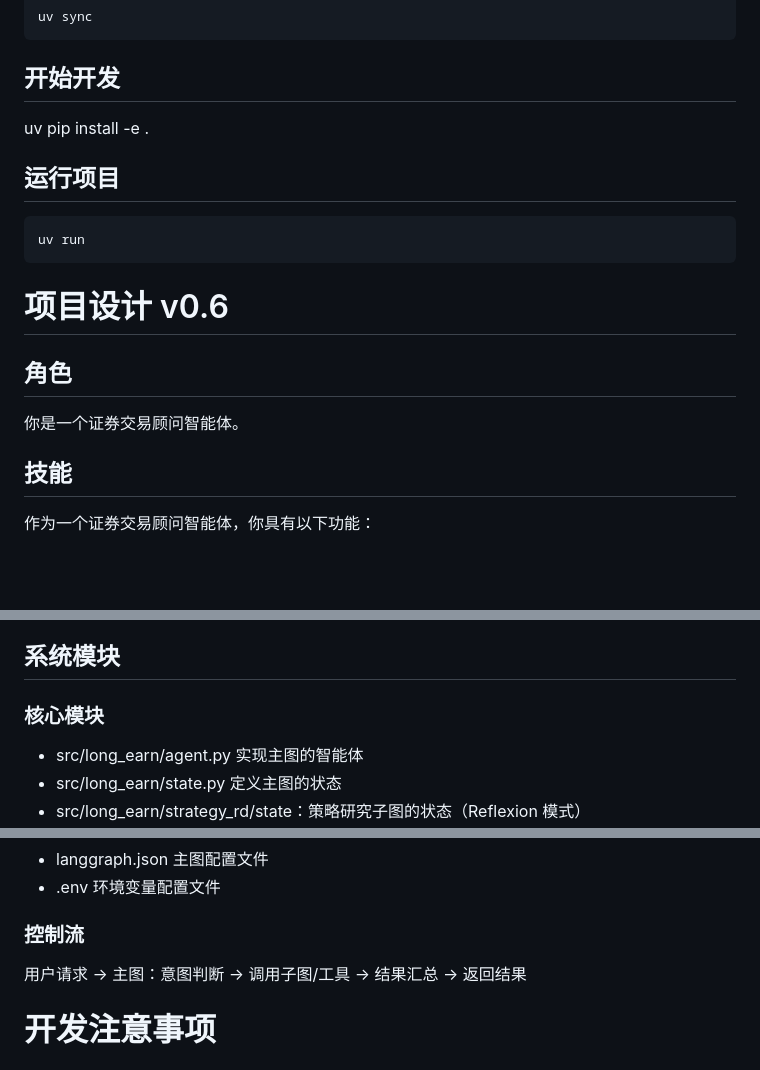
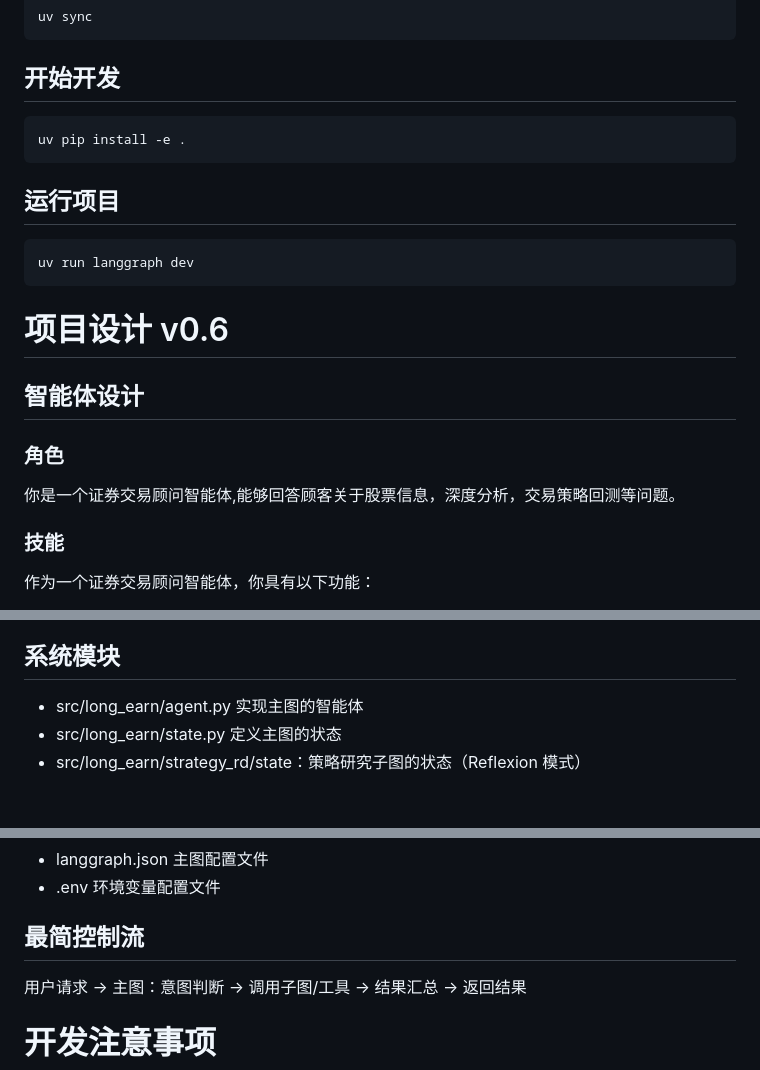
Before and after one commit to lordqyxz/long-earn, a Markdown page: README.md, 3 parts joined by grey strips. Rendered like a GitHub page; blank space fills up the shorter version.

````diff
--- a/README.md
+++ b/README.md
@@ -10,20 +9,23 @@ uv sync
 ```
 
 ## 开始开发
+
+```bash
 uv pip install -e .
-
+```
 ## 运行项目
 
 ```bash
-uv run
+uv run langgraph dev
 ```
 
 # 项目设计 v0.6
 
-## 角色
-你是一个证券交易顾问智能体。
+## 智能体设计
+### 角色
+你是一个证券交易顾问智能体,能够回答顾客关于股票信息，深度分析，交易策略回测等问题。
 
-## 技能
+### 技能
 作为一个证券交易顾问智能体，你具有以下功能：
 - 能根据用户意图执行规划执行相应任务
     - subgraph 实现，[subgraphs 文档](https://docs.langchain.com/oss/python/langgraph/subgraphs)
@@ -67,8 +69,6 @@ uv run
 - 日志库 ：loguru
 
 ## 系统模块
-
-### 核心模块
 - src/long_earn/agent.py 实现主图的智能体
 - src/long_earn/state.py 定义主图的状态
 - src/long_earn/strategy_rd/state：策略研究子图的状态（Reflexion 模式）
@@ -122,7 +122,7 @@ uv run
 - .env 环境变量配置文件
 
 
-### 控制流
+## 最简控制流
 用户请求 → 主图：意图判断 → 调用子图/工具 → 结果汇总 → 返回结果
 
 
````
Also changed, not shown: other parts of README.md (+2 -3 lines).
